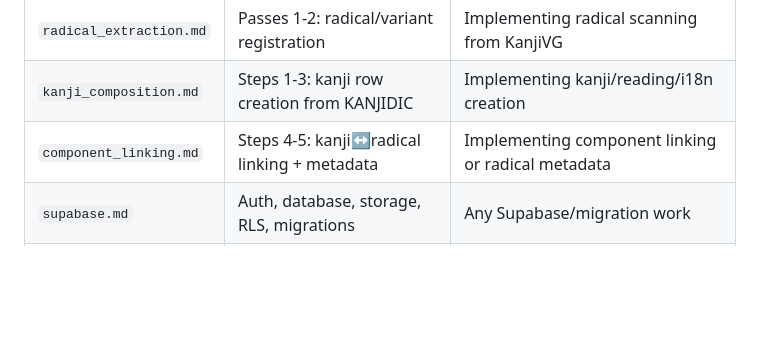
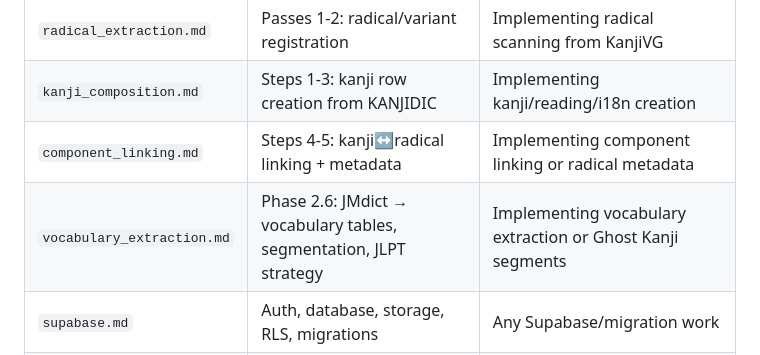
Before and after one commit to Va1erii/kanji_craft, a Markdown page: CLAUDE.md, the part around the change. Drawn GitHub-style; blank space fills up the shorter version.

Commit message:
docs: add vocabulary_extraction to doc map

```diff
--- a/CLAUDE.md
+++ b/CLAUDE.md
@@ -106,6 +106,7 @@ Read specific docs only when relevant to the task. Do not load all docs at once.
 | `radical_extraction.md` | Passes 1-2: radical/variant registration | Implementing radical scanning from KanjiVG |
 | `kanji_composition.md` | Steps 1-3: kanji row creation from KANJIDIC | Implementing kanji/reading/i18n creation |
 | `component_linking.md` | Steps 4-5: kanji↔radical linking + metadata | Implementing component linking or radical metadata |
+| `vocabulary_extraction.md` | Phase 2.6: JMdict → vocabulary tables, segmentation, JLPT strategy | Implementing vocabulary extraction or Ghost Kanji segments |
 | `supabase.md` | Auth, database, storage, RLS, migrations | Any Supabase/migration work |
 | `offline.md` | Client sync, conflict resolution | Client-side data sync |
 | `admin_workflow.md` | Admin tool UI/UX flow | Admin presentation layer |
```
